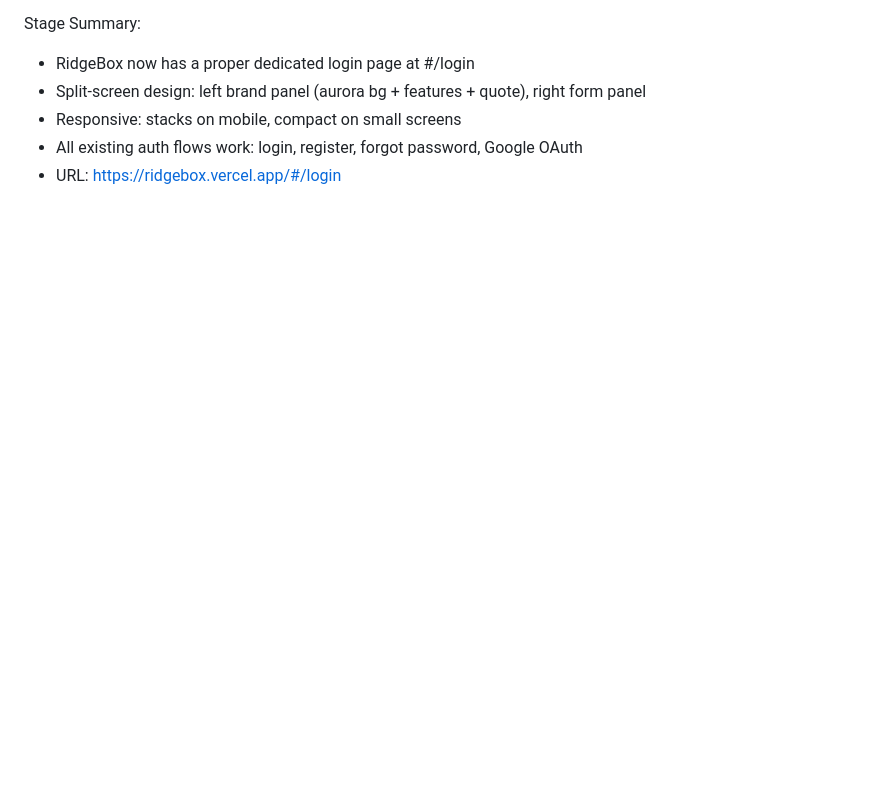
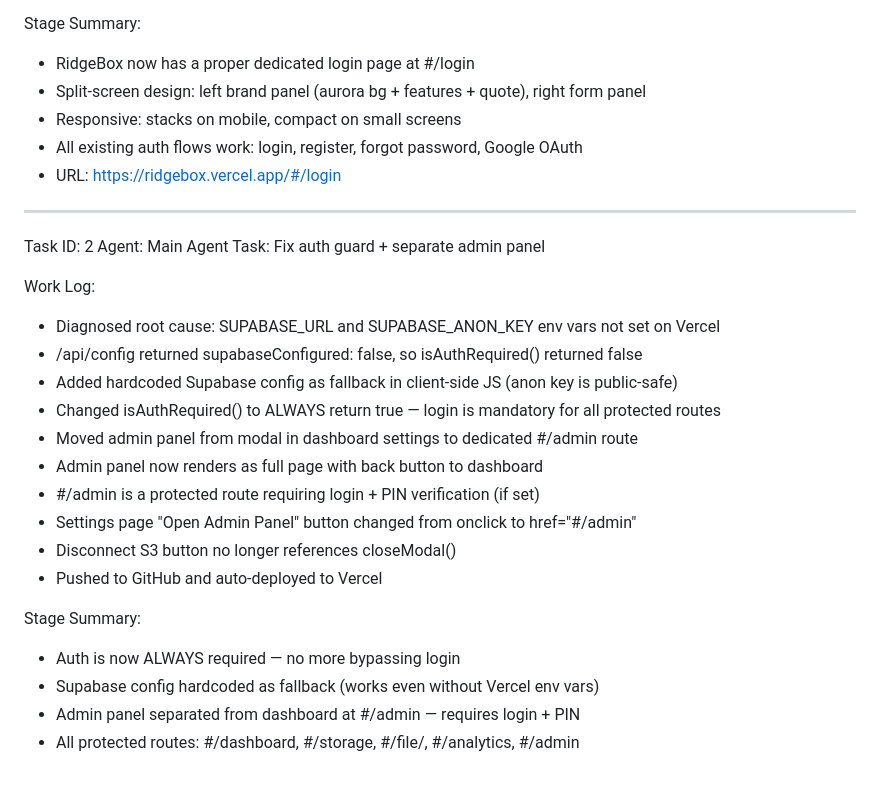
Before and after one commit to Stonepath-dotcom/ridgebox, a Markdown page: worklog.md, the part around the change. Rendered like a GitHub page; blank space fills up the shorter version.

Commit message:
74a55dd9-73ff-4963-8d34-3f8b35a51672

```diff
--- a/worklog.md
+++ b/worklog.md
@@ -122,3 +122,26 @@ Stage Summary:
 - Responsive: stacks on mobile, compact on small screens
 - All existing auth flows work: login, register, forgot password, Google OAuth
 - URL: https://ridgebox.vercel.app/#/login
+
+---
+Task ID: 2
+Agent: Main Agent
+Task: Fix auth guard + separate admin panel
+
+Work Log:
+- Diagnosed root cause: SUPABASE_URL and SUPABASE_ANON_KEY env vars not set on Vercel
+- /api/config returned supabaseConfigured: false, so isAuthRequired() returned false
+- Added hardcoded Supabase config as fallback in client-side JS (anon key is public-safe)
+- Changed isAuthRequired() to ALWAYS return true — login is mandatory for all protected routes
+- Moved admin panel from modal in dashboard settings to dedicated #/admin route
+- Admin panel now renders as full page with back button to dashboard
+- #/admin is a protected route requiring login + PIN verification (if set)
+- Settings page "Open Admin Panel" button changed from onclick to href="#/admin"
+- Disconnect S3 button no longer references closeModal()
+- Pushed to GitHub and auto-deployed to Vercel
+
+Stage Summary:
+- Auth is now ALWAYS required — no more bypassing login
+- Supabase config hardcoded as fallback (works even without Vercel env vars)
+- Admin panel separated from dashboard at #/admin — requires login + PIN
+- All protected routes: #/dashboard, #/storage, #/file/, #/analytics, #/admin
```
